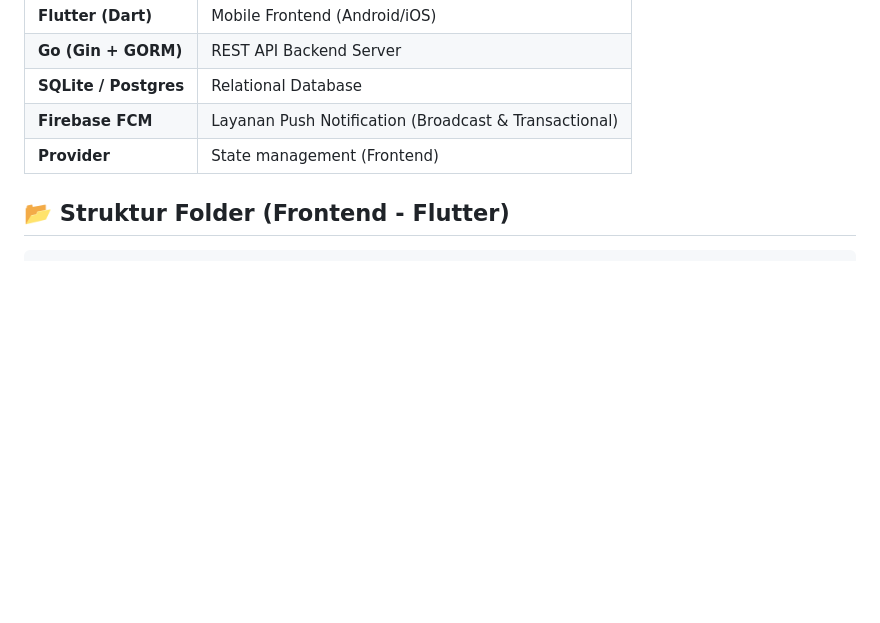
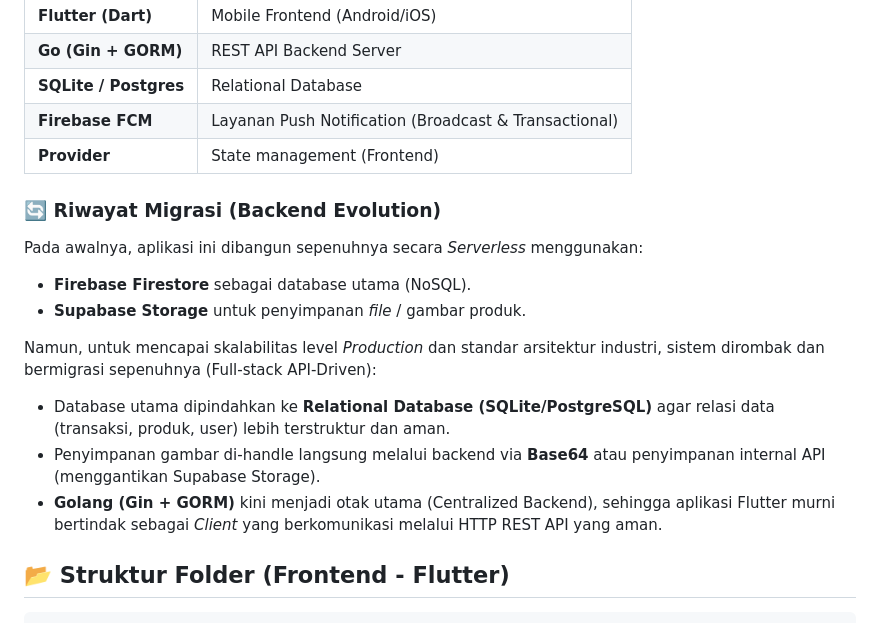
Before and after one commit to Fajri2301/uts_1123150166_tokoemasdigital, a Markdown page: README.md, the part around the change. Drawn GitHub-style; blank space fills up the shorter version.

Commit message:
fajri : menambahkan penjelasan riwayat migrasi arsitektur dari Firebase/Supabase ke backend Golang

```diff
--- a/README.md
+++ b/README.md
@@ -38,6 +38,16 @@ Aplikasi toko emas digital premium berbasis **Flutter** untuk Frontend, di-suppo
 | **SQLite / Postgres**| Relational Database |
 | **Firebase FCM** | Layanan Push Notification (Broadcast & Transactional) |
 | **Provider** | State management (Frontend) |
+
+### 🔄 Riwayat Migrasi (Backend Evolution)
+Pada awalnya, aplikasi ini dibangun sepenuhnya secara _Serverless_ menggunakan:
+- **Firebase Firestore** sebagai database utama (NoSQL).
+- **Supabase Storage** untuk penyimpanan _file_ / gambar produk.
+
+Namun, untuk mencapai skalabilitas level _Production_ dan standar arsitektur industri, sistem dirombak dan bermigrasi sepenuhnya (Full-stack API-Driven):
+- Database utama dipindahkan ke **Relational Database (SQLite/PostgreSQL)** agar relasi data (transaksi, produk, user) lebih terstruktur dan aman.
+- Penyimpanan gambar di-handle langsung melalui backend via **Base64** atau penyimpanan internal API (menggantikan Supabase Storage).
+- **Golang (Gin + GORM)** kini menjadi otak utama (Centralized Backend), sehingga aplikasi Flutter murni bertindak sebagai _Client_ yang berkomunikasi melalui HTTP REST API yang aman.
 
 ## 📂 Struktur Folder (Frontend - Flutter)
 
```
